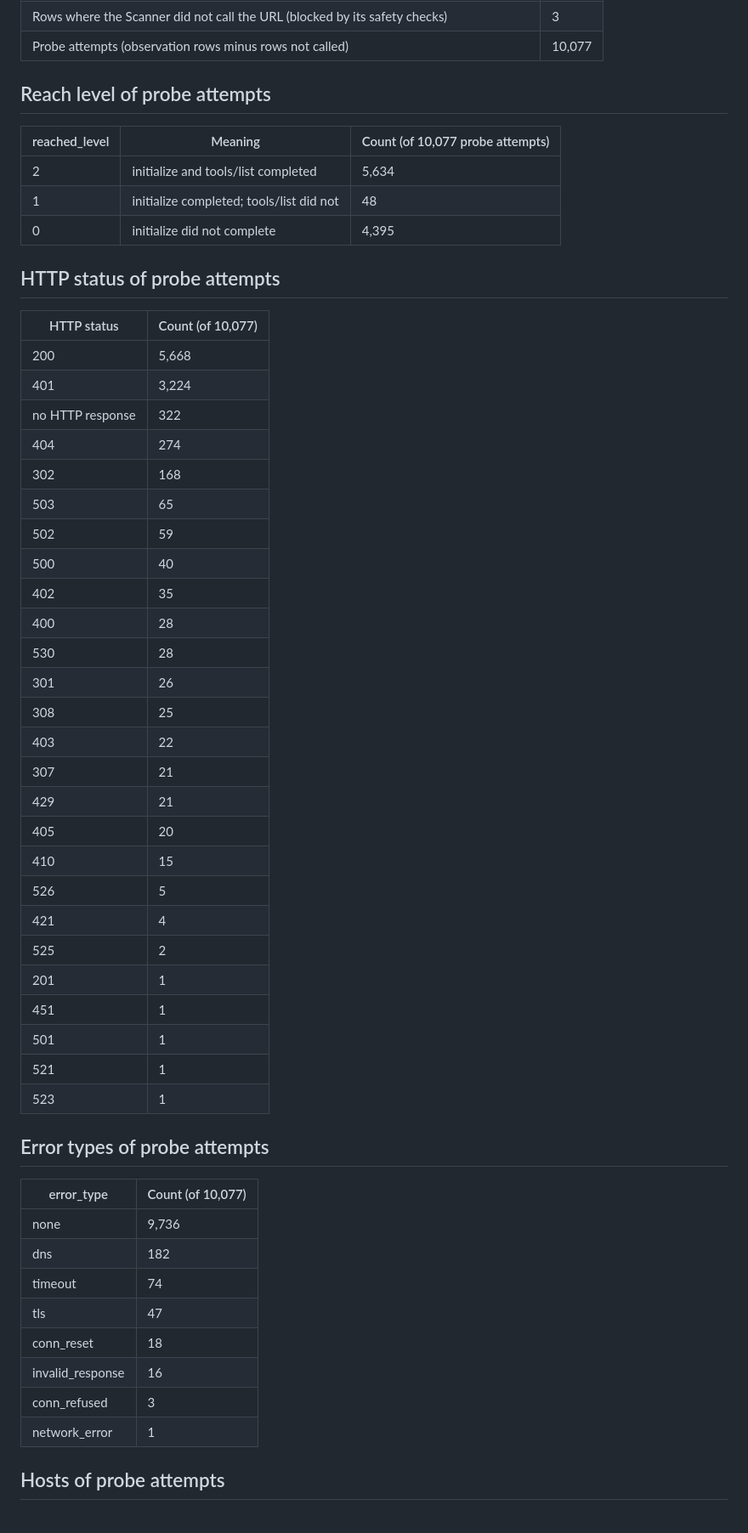
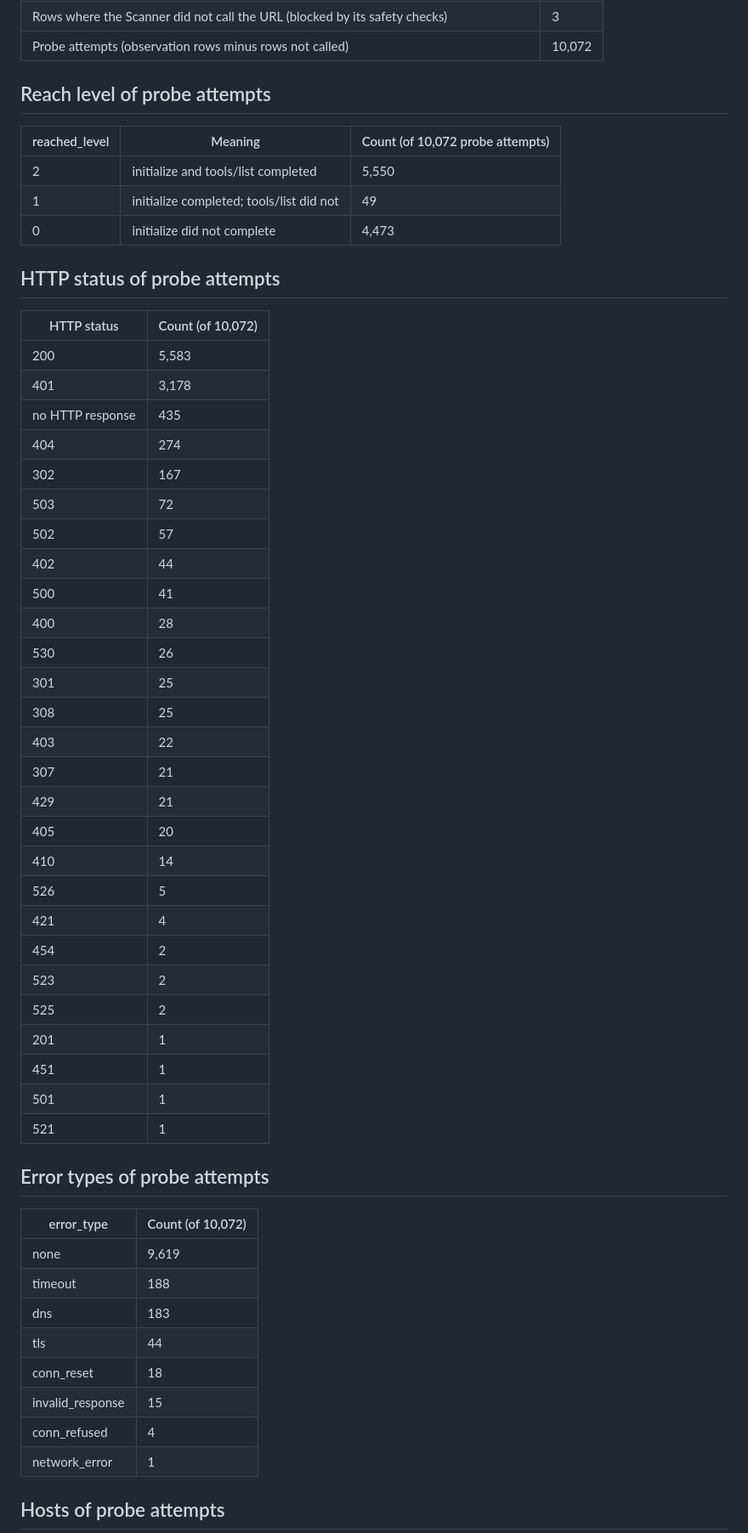
Before and after one commit to PetShopBros/lowdown-data, a Markdown page: REPORT.md, the part around one of its changes. Shown at 85% size. Drawn GitHub-style.

Commit message:
report: REPORT.md 2026-10-31

```diff
--- a/REPORT.md
+++ b/REPORT.md
@@ -27,56 +27,57 @@ Lowdown Scanner observes 10,000 MCP Registry entries every day and records MCP i
 | Rows where the Scanner did not call the URL (blocked by its safety checks) | 3 |
-| Probe attempts (observation rows minus rows not called) | 10,077 |
+| Probe attempts (observation rows minus rows not called) | 10,072 |
 
 ## Reach level of probe attempts
 
-| reached_level | Meaning | Count (of 10,077 probe attempts) |
+| reached_level | Meaning | Count (of 10,072 probe attempts) |
 |---|---|---|
-| 2 | initialize and tools/list completed | 5,634 |
-| 1 | initialize completed; tools/list did not | 48 |
-| 0 | initialize did not complete | 4,395 |
+| 2 | initialize and tools/list completed | 5,550 |
+| 1 | initialize completed; tools/list did not | 49 |
+| 0 | initialize did not complete | 4,473 |
 
 ## HTTP status of probe attempts
 
-| HTTP status | Count (of 10,077) |
+| HTTP status | Count (of 10,072) |
 |---|---|
-| 200 | 5,668 |
-| 401 | 3,224 |
-| no HTTP response | 322 |
+| 200 | 5,583 |
+| 401 | 3,178 |
+| no HTTP response | 435 |
 | 404 | 274 |
-| 302 | 168 |
-| 503 | 65 |
-| 502 | 59 |
-| 500 | 40 |
-| 402 | 35 |
+| 302 | 167 |
+| 503 | 72 |
+| 502 | 57 |
+| 402 | 44 |
+| 500 | 41 |
 | 400 | 28 |
-| 530 | 28 |
-| 301 | 26 |
+| 530 | 26 |
+| 301 | 25 |
 | 308 | 25 |
 | 403 | 22 |
 | 307 | 21 |
 | 429 | 21 |
 | 405 | 20 |
-| 410 | 15 |
+| 410 | 14 |
 | 526 | 5 |
 | 421 | 4 |
+| 454 | 2 |
+| 523 | 2 |
 | 525 | 2 |
 | 201 | 1 |
 | 451 | 1 |
 | 501 | 1 |
 | 521 | 1 |
-| 523 | 1 |
 
 ## Error types of probe attempts
 
-| error_type | Count (of 10,077) |
+| error_type | Count (of 10,072) |
 |---|---|
-| none | 9,736 |
-| dns | 182 |
-| timeout | 74 |
-| tls | 47 |
+| none | 9,619 |
+| timeout | 188 |
+| dns | 183 |
+| tls | 44 |
 | conn_reset | 18 |
-| invalid_response | 16 |
-| conn_refused | 3 |
+| invalid_response | 15 |
+| conn_refused | 4 |
 | network_error | 1 |
 
 ## Hosts of probe attempts
```
Also changed, not shown: other parts of REPORT.md (+10 -10 lines).
